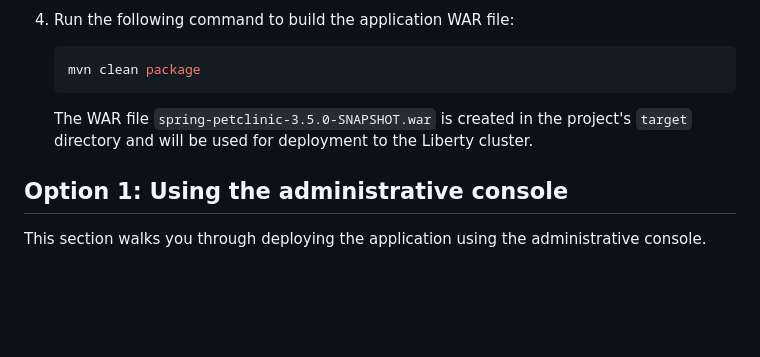
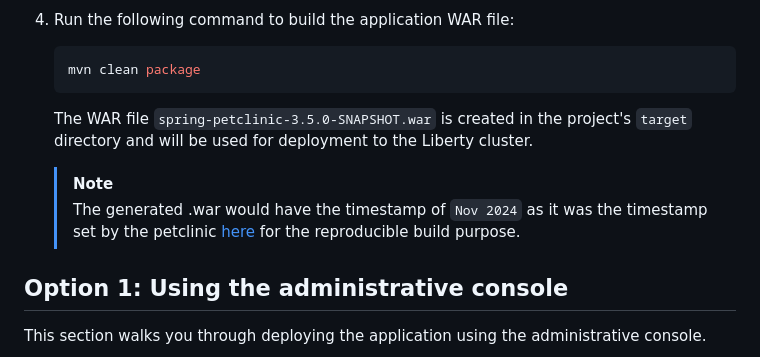
Before and after one commit to Emily-Jiang/tx-more-lab, a Markdown page: module2/README.md, the part around the change. Rendered like a GitHub page; blank space fills up the shorter version.

Commit message:
add some clarification on the petclinic app

```diff
--- a/module2/README.md
+++ b/module2/README.md
@@ -89,6 +89,9 @@ Spring Boot supports traditional WAR deployments for servlet containers like Web
 
    The WAR file `spring-petclinic-3.5.0-SNAPSHOT.war` is created in the project's `target` directory and will be used for deployment to the Liberty cluster.
 
+   > [!NOTE]
+   > The generated .war would have the timestamp of `Nov 2024` as it was the timestamp set by the petclinic [here](https://github.com/spring-projects/spring-petclinic/blob/main/pom.xml#L25) for the reproducible build purpose.
+
 ## Option 1: Using the administrative console
 
 This section walks you through deploying the application using the administrative console.
```
